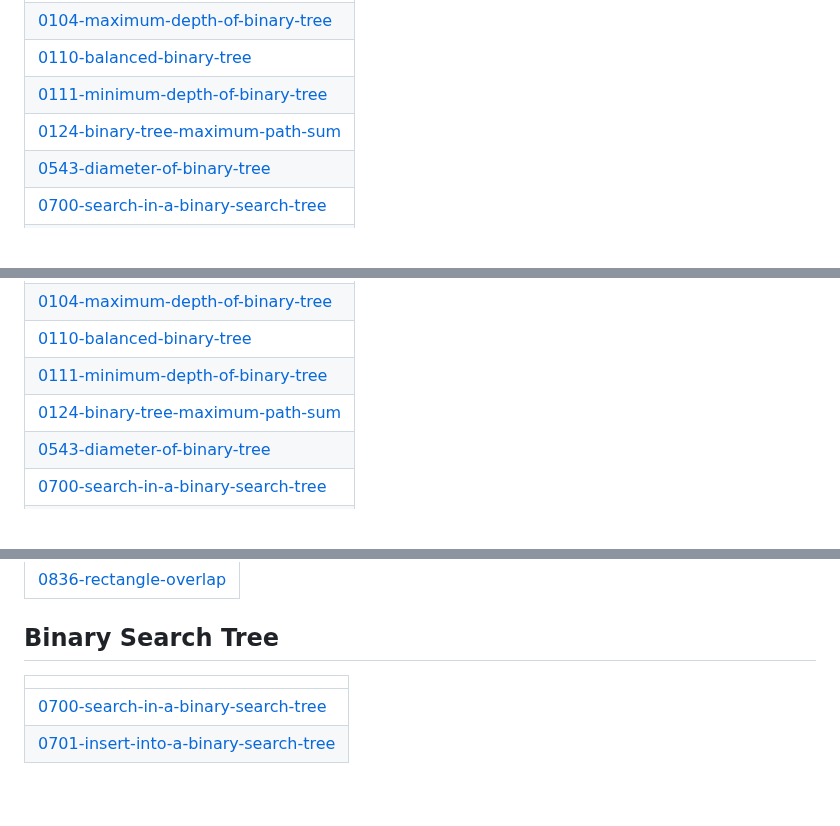
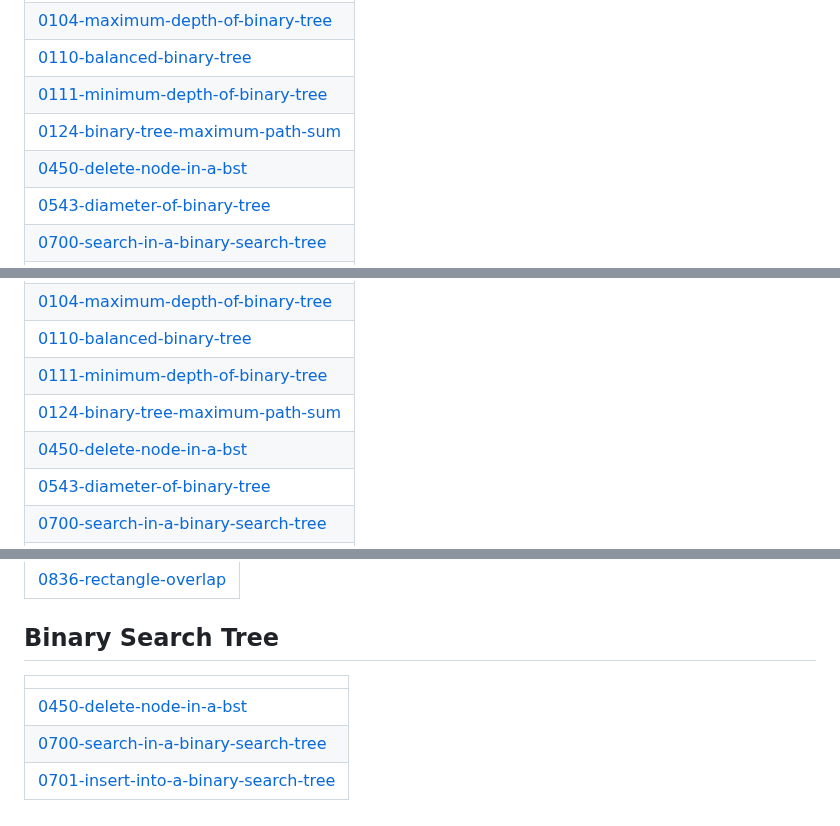
Before and after one commit to 48vineet/Problem-Solving, a Markdown page: README.md, 3 parts joined by grey strips. Rendered like a GitHub page; blank space fills up the shorter version.

Commit message:
Update README - Topic Tags

```diff
--- a/README.md
+++ b/README.md
@@ -264,6 +264,7 @@ This repository is a personal collection of problem-solving exercises using Java
 | [0110-balanced-binary-tree](https://github.com/48vineet/Problem-Solving/tree/master/0110-balanced-binary-tree) |
 | [0111-minimum-depth-of-binary-tree](https://github.com/48vineet/Problem-Solving/tree/master/0111-minimum-depth-of-binary-tree) |
 | [0124-binary-tree-maximum-path-sum](https://github.com/48vineet/Problem-Solving/tree/master/0124-binary-tree-maximum-path-sum) |
+| [0450-delete-node-in-a-bst](https://github.com/48vineet/Problem-Solving/tree/master/0450-delete-node-in-a-bst) |
 | [0543-diameter-of-binary-tree](https://github.com/48vineet/Problem-Solving/tree/master/0543-diameter-of-binary-tree) |
 | [0700-search-in-a-binary-search-tree](https://github.com/48vineet/Problem-Solving/tree/master/0700-search-in-a-binary-search-tree) |
 | [0701-insert-into-a-binary-search-tree](https://github.com/48vineet/Problem-Solving/tree/master/0701-insert-into-a-binary-search-tree) |
@@ -288,6 +289,7 @@ This repository is a personal collection of problem-solving exercises using Java
 | [0110-balanced-binary-tree](https://github.com/48vineet/Problem-Solving/tree/master/0110-balanced-binary-tree) |
 | [0111-minimum-depth-of-binary-tree](https://github.com/48vineet/Problem-Solving/tree/master/0111-minimum-depth-of-binary-tree) |
 | [0124-binary-tree-maximum-path-sum](https://github.com/48vineet/Problem-Solving/tree/master/0124-binary-tree-maximum-path-sum) |
+| [0450-delete-node-in-a-bst](https://github.com/48vineet/Problem-Solving/tree/master/0450-delete-node-in-a-bst) |
 | [0543-diameter-of-binary-tree](https://github.com/48vineet/Problem-Solving/tree/master/0543-diameter-of-binary-tree) |
 | [0700-search-in-a-binary-search-tree](https://github.com/48vineet/Problem-Solving/tree/master/0700-search-in-a-binary-search-tree) |
 | [0701-insert-into-a-binary-search-tree](https://github.com/48vineet/Problem-Solving/tree/master/0701-insert-into-a-binary-search-tree) |
@@ -310,6 +312,7 @@ This repository is a personal collection of problem-solving exercises using Java
 ## Binary Search Tree
 |  |
 | ------- |
+| [0450-delete-node-in-a-bst](https://github.com/48vineet/Problem-Solving/tree/master/0450-delete-node-in-a-bst) |
 | [0700-search-in-a-binary-search-tree](https://github.com/48vineet/Problem-Solving/tree/master/0700-search-in-a-binary-search-tree) |
 | [0701-insert-into-a-binary-search-tree](https://github.com/48vineet/Problem-Solving/tree/master/0701-insert-into-a-binary-search-tree) |
 <!---LeetCode Topics End-->
```
